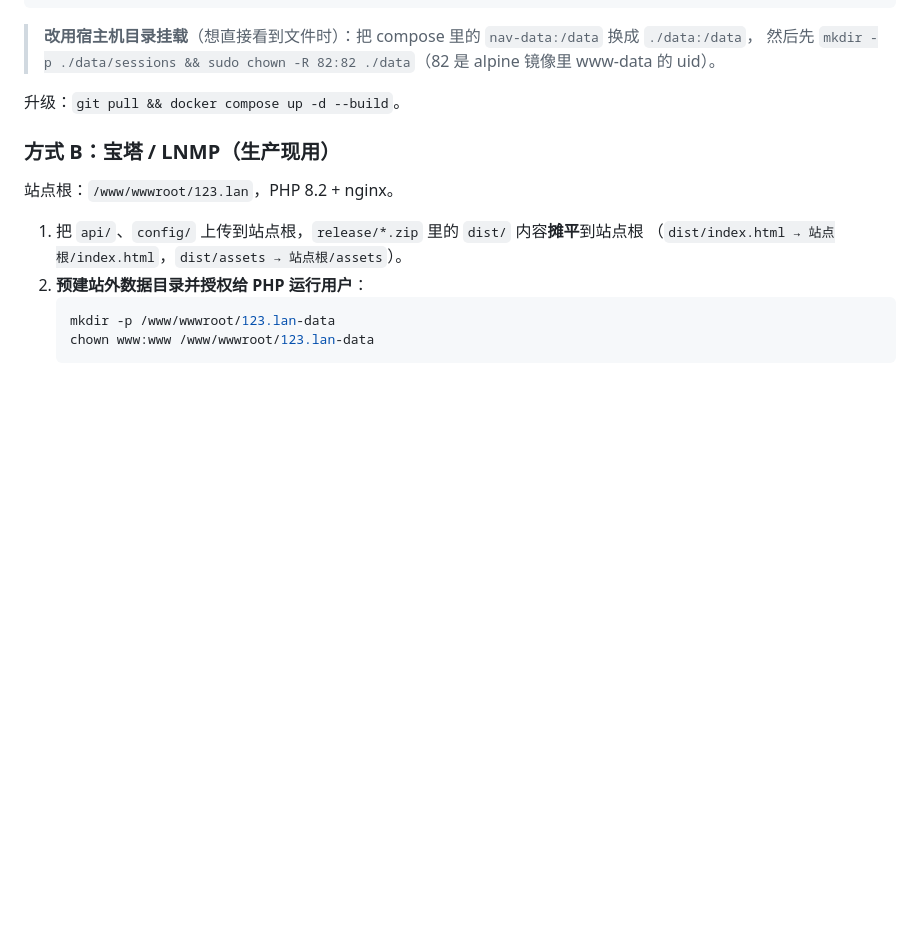
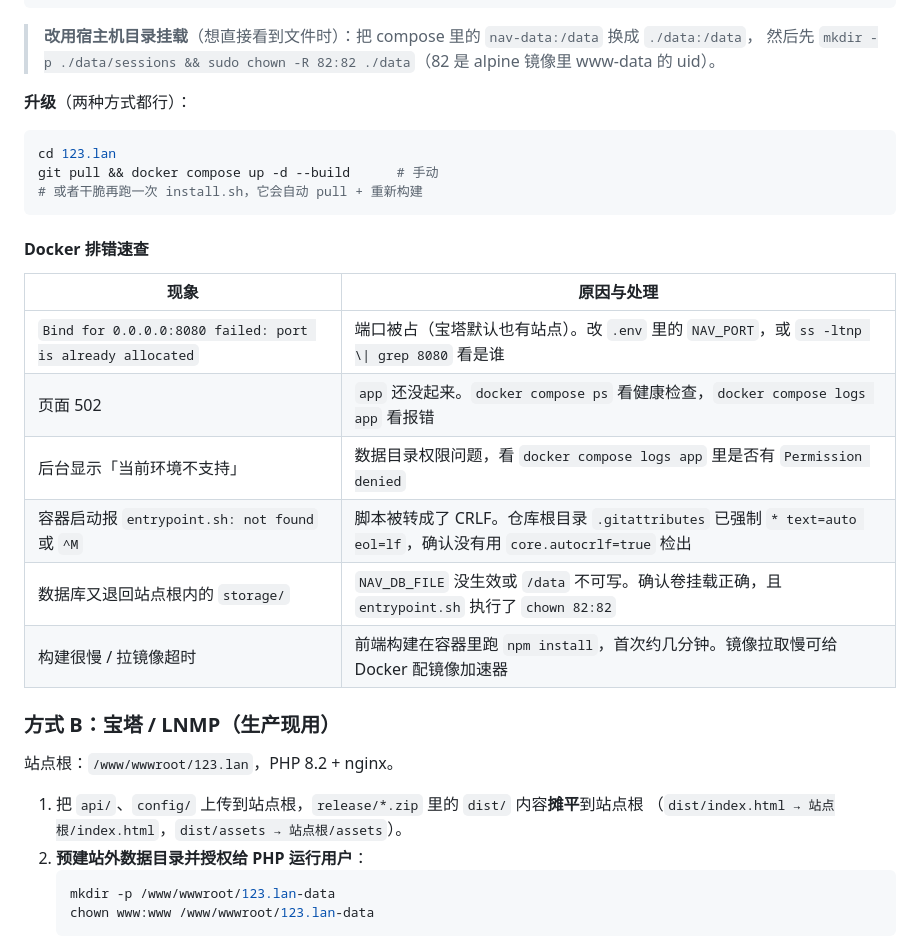
Before and after one commit to yinzeyi0571/nav-panel, a Markdown page: README.md, the part around one of its changes. GitHub-like rendering; blank space fills up the shorter version.

````diff
--- a/README.md
+++ b/README.md
@@ -94,7 +206,24 @@ docker run --rm -v nav_nav-data:/data -v "$PWD":/backup alpine \
 > **改用宿主机目录挂载**（想直接看到文件时）：把 compose 里的 `nav-data:/data` 换成 `./data:/data`，
 > 然后先 `mkdir -p ./data/sessions && sudo chown -R 82:82 ./data`（82 是 alpine 镜像里 www-data 的 uid）。
 
-升级：`git pull && docker compose up -d --build`。
+**升级**（两种方式都行）：
+
+```bash
+cd 123.lan
+git pull && docker compose up -d --build      # 手动
+# 或者干脆再跑一次 install.sh，它会自动 pull + 重新构建
+```
+
+#### Docker 排错速查
+
+| 现象 | 原因与处理 |
+| --- | --- |
+| `Bind for 0.0.0.0:8080 failed: port is already allocated` | 端口被占（宝塔默认也有站点）。改 `.env` 里的 `NAV_PORT`，或 `ss -ltnp \\| grep 8080` 看是谁 |
+| 页面 502 | `app` 还没起来。`docker compose ps` 看健康检查，`docker compose logs app` 看报错 |
+| 后台显示「当前环境不支持」 | 数据目录权限问题，看 `docker compose logs app` 里是否有 `Permission denied` |
+| 容器启动报 `entrypoint.sh: not found` 或 `^M` | 脚本被转成了 CRLF。仓库根目录 `.gitattributes` 已强制 `* text=auto eol=lf`，确认没有用 `core.autocrlf=true` 检出 |
+| 数据库又退回站点根内的 `storage/` | `NAV_DB_FILE` 没生效或 `/data` 不可写。确认卷挂载正确，且 `entrypoint.sh` 执行了 `chown 82:82` |
+| 构建很慢 / 拉镜像超时 | 前端构建在容器里跑 `npm install`，首次约几分钟。镜像拉取慢可给 Docker 配镜像加速器 |
 
 ### 方式 B：宝塔 / LNMP（生产现用）
 
````
Also changed, not shown: other parts of README.md (+113 -1 lines).
